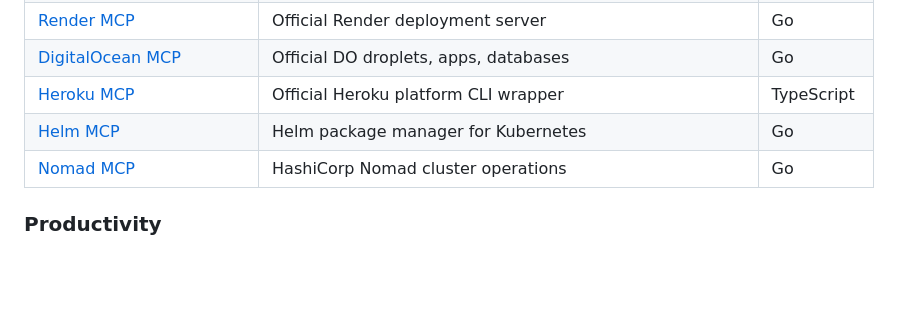
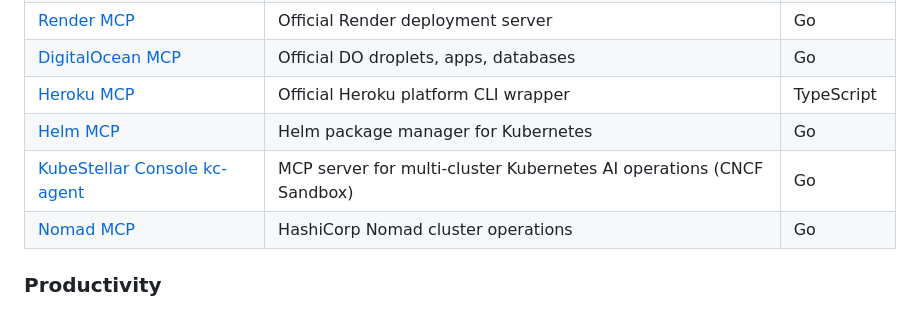
Before and after one commit to Sagargupta16/awesome-mcp-servers, a Markdown page: README.md, the part around the change. GitHub-like rendering; blank space fills up the shorter version.

Commit message:
feat: add KubeStellar Console kc-agent to Cloud & Infrastructure (#46)
Signed-off-by: clubanderson <clubanderson@users.noreply.github.com>
Co-authored-by: clubanderson <clubanderson@users.noreply.github.com>

```diff
--- a/README.md
+++ b/README.md
@@ -110,6 +110,7 @@ MCP is an open protocol that lets AI assistants (Claude, GPT, Cursor, Windsurf,
 | [DigitalOcean MCP](https://github.com/digitalocean-labs/mcp-digitalocean) | Official DO droplets, apps, databases | Go |
 | [Heroku MCP](https://github.com/heroku/heroku-mcp-server) | Official Heroku platform CLI wrapper | TypeScript |
 | [Helm MCP](https://github.com/zekker6/mcp-helm) | Helm package manager for Kubernetes | Go |
+| [KubeStellar Console kc-agent](https://github.com/kubestellar/console) | MCP server for multi-cluster Kubernetes AI operations (CNCF Sandbox) | Go |
 | [Nomad MCP](https://github.com/kocierik/mcp-nomad) | HashiCorp Nomad cluster operations | Go |
 
 ### Productivity
```
